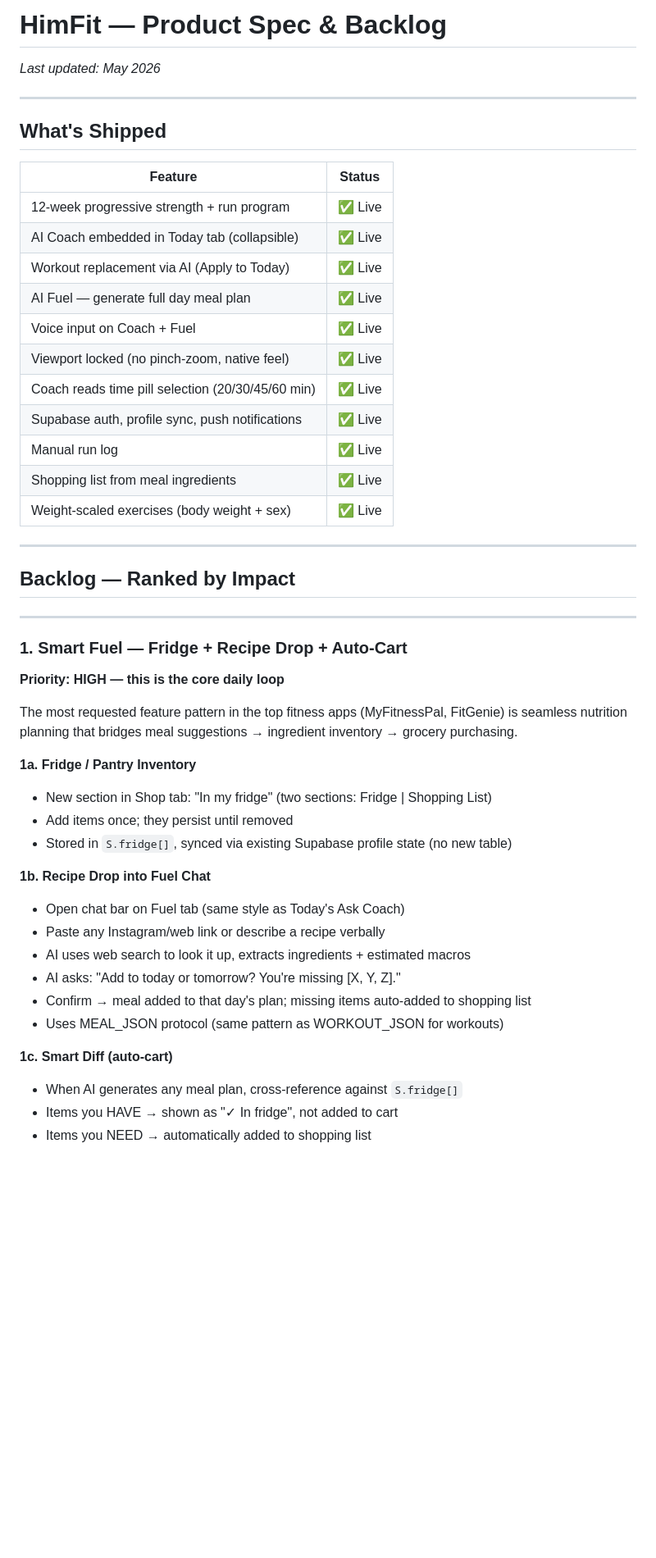
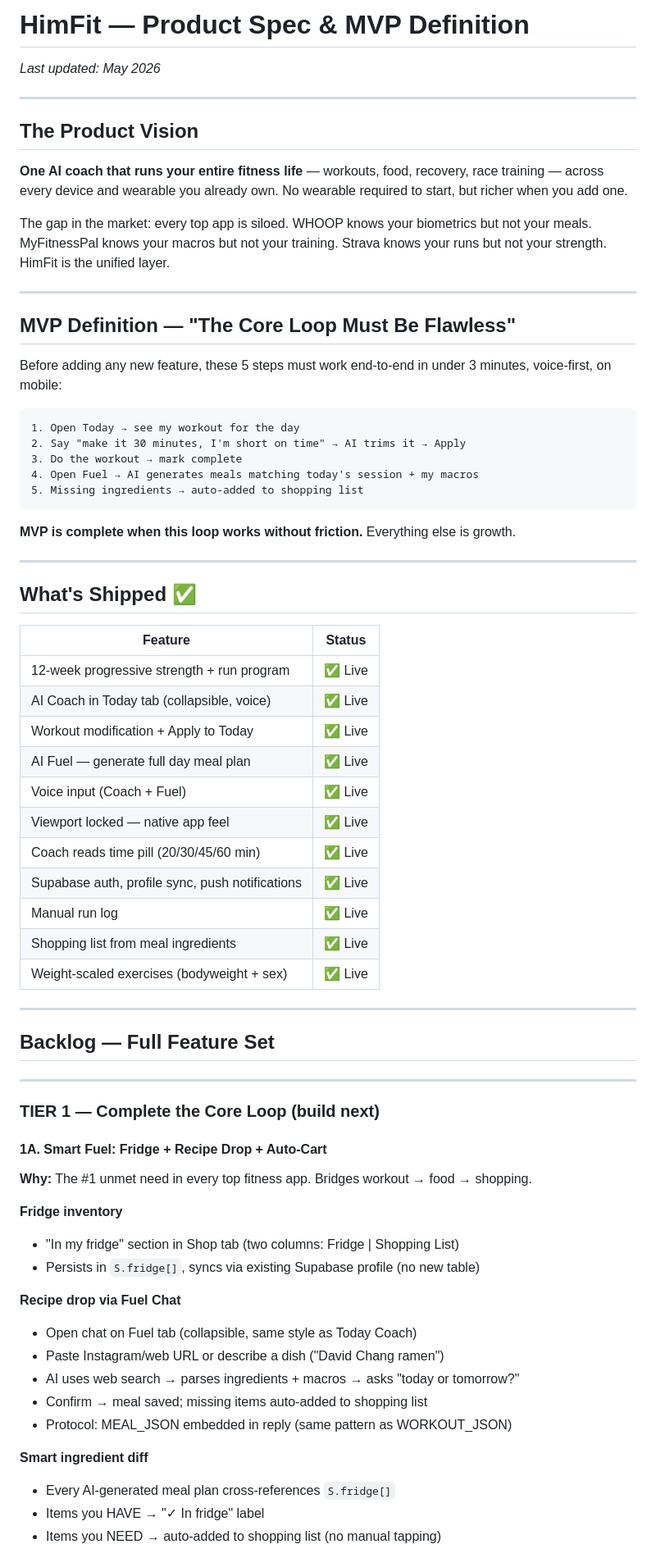
Before and after one commit to WinstonAC/HimFit, a Markdown page: docs/PRODUCT_SPEC.md, the part around one of its changes. Shown at 82% size. Drawn GitHub-style; blank space fills up the shorter version.

````diff
--- a/docs/PRODUCT_SPEC.md
+++ b/docs/PRODUCT_SPEC.md
@@ -1,51 +1,73 @@
-# HimFit — Product Spec & Backlog
+# HimFit — Product Spec & MVP Definition
 
 _Last updated: May 2026_
 
 ---
 
-## What's Shipped
+## The Product Vision
+
+**One AI coach that runs your entire fitness life** — workouts, food, recovery, race training — across every device and wearable you already own. No wearable required to start, but richer when you add one.
+
+The gap in the market: every top app is siloed. WHOOP knows your biometrics but not your meals. MyFitnessPal knows your macros but not your training. Strava knows your runs but not your strength. HimFit is the unified layer.
+
+---
+
+## MVP Definition — "The Core Loop Must Be Flawless"
+
+Before adding any new feature, these 5 steps must work end-to-end in under 3 minutes, voice-first, on mobile:
+
+```
+1. Open Today → see my workout for the day
+2. Say "make it 30 minutes, I'm short on time" → AI trims it → Apply
+3. Do the workout → mark complete
+4. Open Fuel → AI generates meals matching today's session + my macros
+5. Missing ingredients → auto-added to shopping list
+```
+
+**MVP is complete when this loop works without friction.** Everything else is growth.
+
+---
+
+## What's Shipped ✅
 
 | Feature | Status |
 |---------|--------|
 | 12-week progressive strength + run program | ✅ Live |
-| AI Coach embedded in Today tab (collapsible) | ✅ Live |
-| Workout replacement via AI (Apply to Today) | ✅ Live |
+| AI Coach in Today tab (collapsible, voice) | ✅ Live |
+| Workout modification + Apply to Today | ✅ Live |
 | AI Fuel — generate full day meal plan | ✅ Live |
-| Voice input on Coach + Fuel | ✅ Live |
-| Viewport locked (no pinch-zoom, native feel) | ✅ Live |
-| Coach reads time pill selection (20/30/45/60 min) | ✅ Live |
+| Voice input (Coach + Fuel) | ✅ Live |
+| Viewport locked — native app feel | ✅ Live |
+| Coach reads time pill (20/30/45/60 min) | ✅ Live |
 | Supabase auth, profile sync, push notifications | ✅ Live |
 | Manual run log | ✅ Live |
 | Shopping list from meal ingredients | ✅ Live |
-| Weight-scaled exercises (body weight + sex) | ✅ Live |
+| Weight-scaled exercises (bodyweight + sex) | ✅ Live |
 
 ---
 
-## Backlog — Ranked by Impact
+## Backlog — Full Feature Set
 
 ---
 
-### 1. Smart Fuel — Fridge + Recipe Drop + Auto-Cart
-**Priority: HIGH — this is the core daily loop**
+### TIER 1 — Complete the Core Loop (build next)
 
-The most requested feature pattern in the top fitness apps (MyFitnessPal, FitGenie) is seamless nutrition planning that bridges meal suggestions → ingredient inventory → grocery purchasing.
+#### 1A. Smart Fuel: Fridge + Recipe Drop + Auto-Cart
+**Why:** The #1 unmet need in every top fitness app. Bridges workout → food → shopping.
 
-**1a. Fridge / Pantry Inventory**
-- New section in Shop tab: "In my fridge" (two sections: Fridge | Shopping List)
-- Add items once; they persist until removed
-- Stored in `S.fridge[]`, synced via existing Supabase profile state (no new table)
+**Fridge inventory**
+- "In my fridge" section in Shop tab (two columns: Fridge | Shopping List)
+- Persists in `S.fridge[]`, syncs via existing Supabase profile (no new table)
 
-**1b. Recipe Drop into Fuel Chat**
-- Open chat bar on Fuel tab (same style as Today's Ask Coach)
-- Paste any Instagram/web link or describe a recipe verbally
-- AI uses web search to look it up, extracts ingredients + estimated macros
-- AI asks: "Add to today or tomorrow? You're missing [X, Y, Z]."
-- Confirm → meal added to that day's plan; missing items auto-added to shopping list
-- Uses MEAL_JSON protocol (same pattern as WORKOUT_JSON for workouts)
+**Recipe drop via Fuel Chat**
+- Open chat on Fuel tab (collapsible, same style as Today Coach)
+- Paste Instagram/web URL or describe a dish ("David Chang ramen")
+- AI uses web search → parses ingredients + macros → asks "today or tomorrow?"
+- Confirm → meal saved; missing items auto-added to shopping list
+- Protocol: MEAL_JSON embedded in reply (same pattern as WORKOUT_JSON)
 
-**1c. Smart Diff (auto-cart)**
-- When AI generates any meal plan, cross-reference against `S.fridge[]`
-- Items you HAVE → shown as "✓ In fridge", not added to cart
-- Items you NEED → automatically added to shopping list
+**Smart ingredient diff**
+- Every AI-generated meal plan cross-references `S.fridge[]`
+- Items you HAVE → "✓ In fridge" label
+- Items you NEED → auto-added to shopping list (no manual tapping)
 
````
Also changed, not shown: other parts of docs/PRODUCT_SPEC.md (+127 -92 lines).
